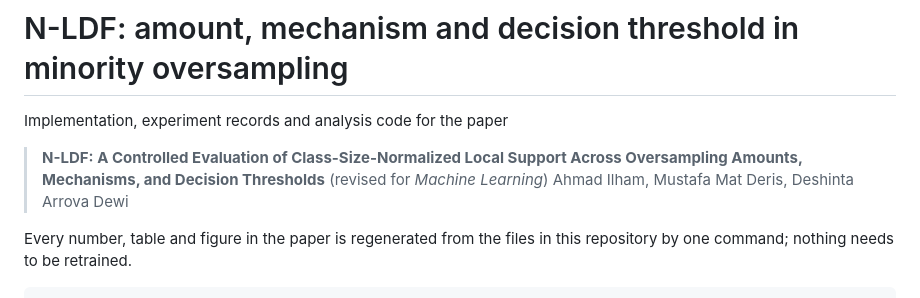
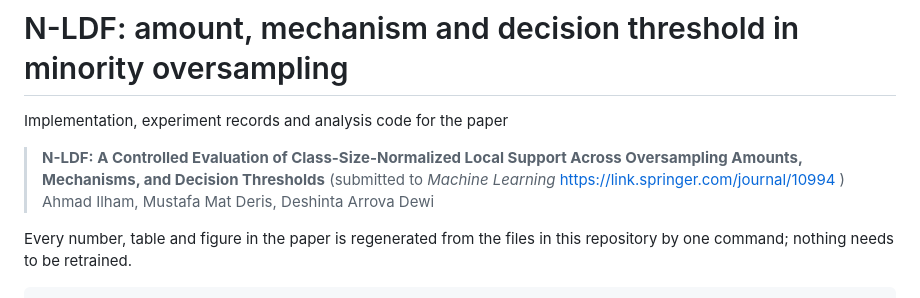
Before and after one commit to ahmadilham-idsrg/n-ldf, a Markdown page: README.md, the part around the change. Rendered like a GitHub page.

Commit message:
Revise paper title and submission details in README
Updated paper submission status and added link.

```diff
--- a/README.md
+++ b/README.md
@@ -2,7 +2,7 @@
 
 Implementation, experiment records and analysis code for the paper
 
-> **N-LDF: A Controlled Evaluation of Class-Size-Normalized Local Support Across Oversampling Amounts, Mechanisms, and Decision Thresholds** (revised for *Machine Learning*)
+> **N-LDF: A Controlled Evaluation of Class-Size-Normalized Local Support Across Oversampling Amounts, Mechanisms, and Decision Thresholds** (submitted to *Machine Learning* https://link.springer.com/journal/10994 )
 > Ahmad Ilham, Mustafa Mat Deris, Deshinta Arrova Dewi
 
 Every number, table and figure in the paper is regenerated from the files in
```
